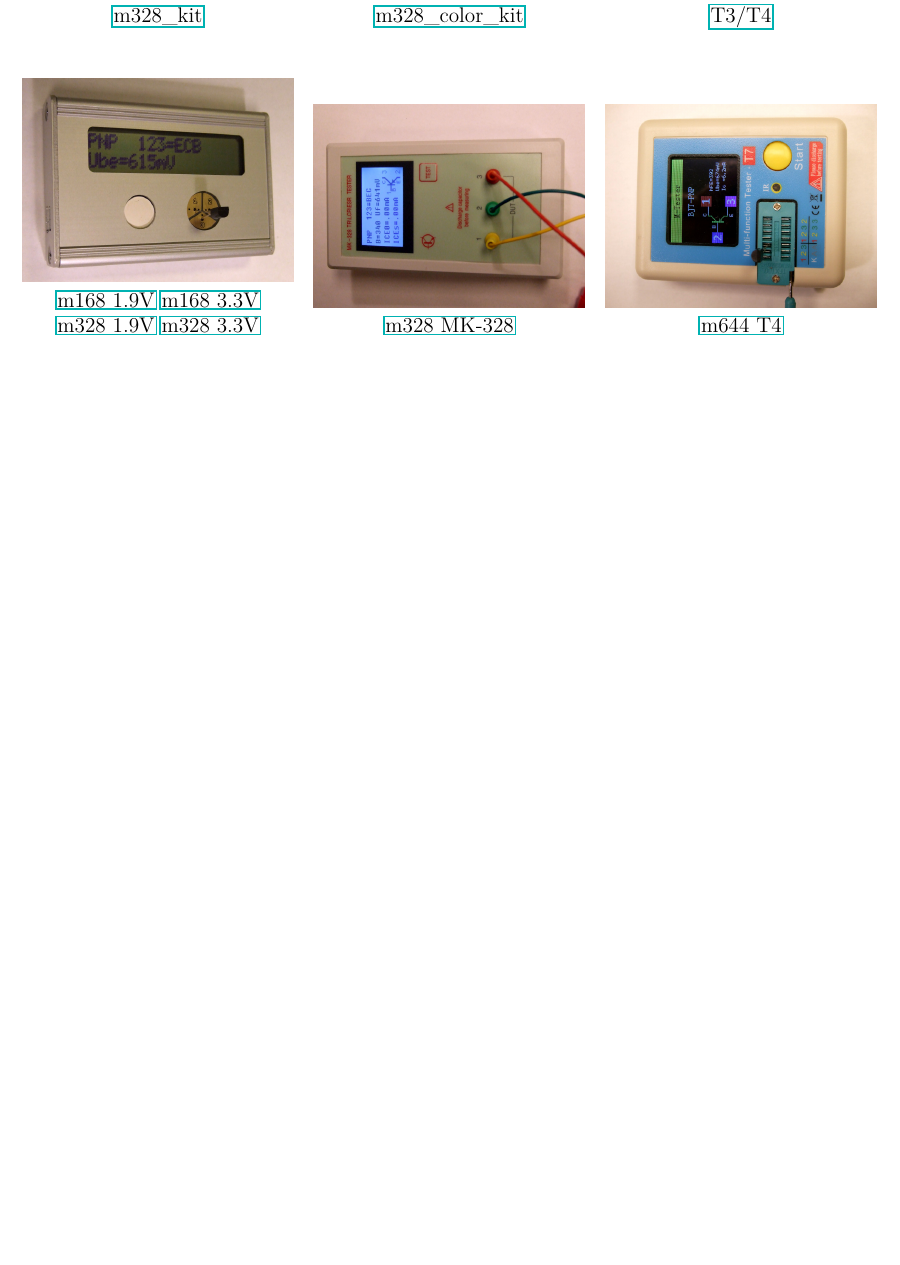
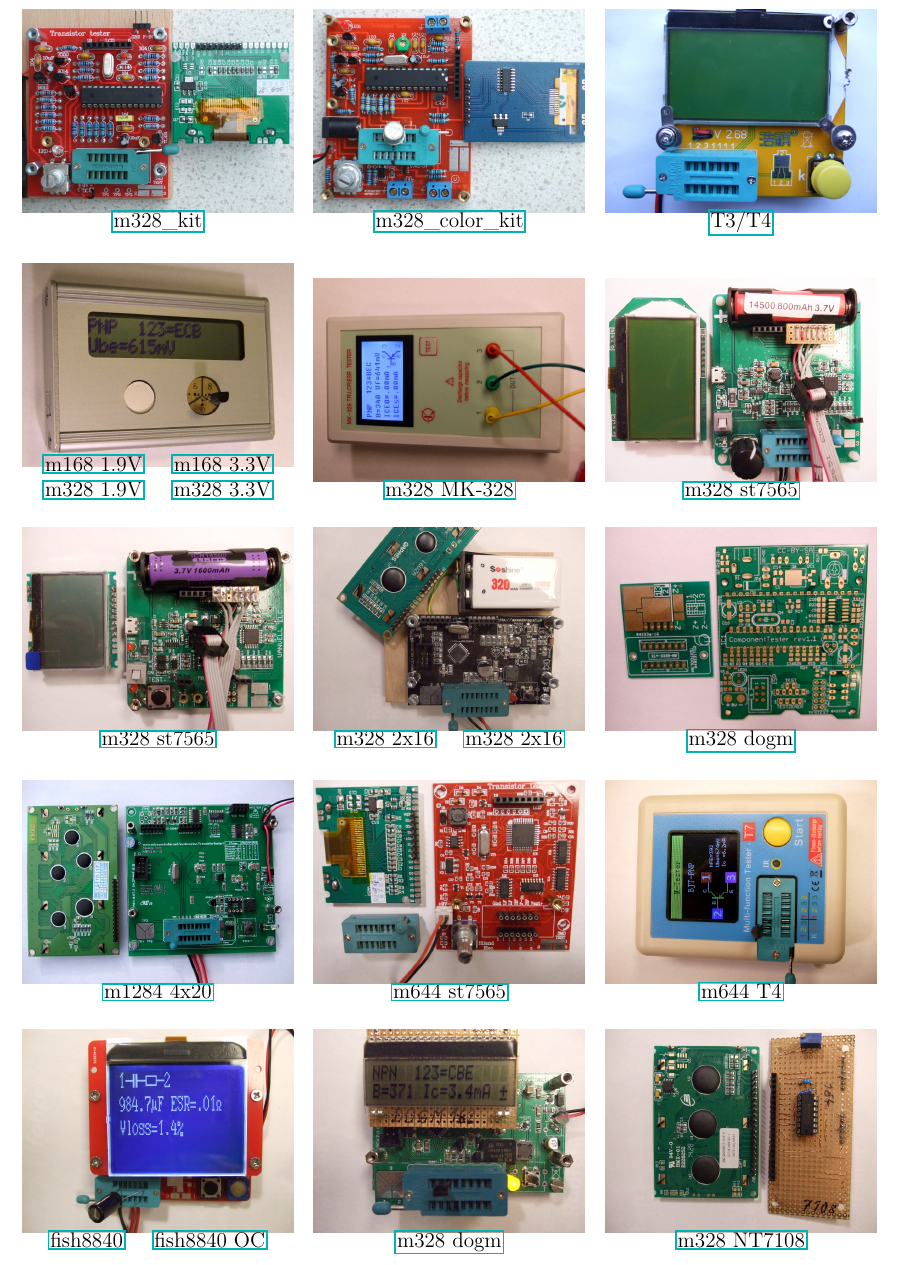
Before and after one commit to kubi48/TransistorTester-documentation, a LaTeX document (pdftex/german/picture-link.tex): part of the page, cut so that both start at the same text, the shorter picture padded with empty space. Compiled offline with pdfLaTeX.

Commit message:
new pictures for picture-link

```diff
--- a/pdftex/german/picture-link.tex
+++ b/pdftex/german/picture-link.tex
@@ -19,50 +19,128 @@
 %\sloppy			% Blocksatz
 
 \begin{document}
-
-
-
+\vspace{-1em}
 \begin{figure}[H]
   \begin{subfigure}[b]{.3\textwidth}
     \centering
     \includegraphics[width=1.\textwidth]{../PNG/Kit_ST7565b.jpg}
+	  \\ \vspace{-0.5em}
 	  {\href{run:./trunk/mega328_st7565_kit/.}{m328\_kit}}
   \end{subfigure}
 ~
   \begin{subfigure}[b]{.3\textwidth}	% 9cm
     \centering
     \includegraphics[width=1.\textwidth]{../PNG/Kit_Color_b.jpg}
+	  \\ \vspace{-0.5em}
 	  {\href{run:./trunk/mega328_color_kit/.}{m328\_color\_kit}}
   \end{subfigure}
 ~
   \begin{subfigure}[b]{.3\textwidth}	% 9cm
     \centering
     \includegraphics[width=1.\textwidth]{../PNG/T3_Front.JPG}
+	  \\ \vspace{-0.5em}
 	  {\href{run:./trunk/mega328_T3_T4_st7565/.}{T3/T4}}
   \end{subfigure}
 %  \caption{y}
 \end{figure}
-
+\vspace{-1em}
 \begin{figure}[H]
   \begin{subfigure}[b]{.3\textwidth}
     \centering
     \includegraphics[width=1.\textwidth]{../PNG/Fifi_total.JPG}
-	  {\href{run:./trunk/mega168_1.9V/.}{m168 1.9V}}
+	  \\ \vspace{-1.em}
+	  {\href{run:./trunk/mega168_1.9V/.}{m168 1.9V}} \hspace{10pt}
 	  {\href{run:./trunk/mega168_3.3V/.}{m168 3.3V}} \\
-	  {\href{run:./trunk/mega328_1.9V/.}{m328 1.9V}}
+	  {\href{run:./trunk/mega328_1.9V/.}{m328 1.9V}} \hspace{10pt}
 	  {\href{run:./trunk/mega328_3.3V/.}{m328 3.3V}}
+  \end{subfigure}
+~
+  \begin{subfigure}[b]{.3\textwidth}
+    \centering
+    \includegraphics[width=1.\textwidth]{../PNG/MK328_total.JPG}
+	  \\ \vspace{-0.5em}
+	  {\href{run:./trunk/mega328_MK-328/.}{m328 MK-328}}
+  \end{subfigure}
+~
+  \begin{subfigure}[b]{.3\textwidth}
+    \centering
+    \includegraphics[width=1.\textwidth]{../PNG/m328_wei_st7565.JPG}
+	  \\ \vspace{-0.5em}
+	  {\href{run:./trunk/mega328_wei_st7565/.}{m328 st7565}}
+  \end{subfigure}
+%  \caption{y}
+\end{figure}
+\vspace{-1em}
+\begin{figure}[H]
+  \begin{subfigure}[b]{.3\textwidth}
+    \centering
+    \includegraphics[width=1.\textwidth]{../PNG/m328_van_st7565.JPG}
+	  \\ \vspace{-0.5em}
+	  {\href{run:./trunk/mega328_wei_st7565/.}{m328 st7565}}
+  \end{subfigure}
+~
+  \begin{subfigure}[b]{.3\textwidth}
+    \centering
+    \includegraphics[width=1.\textwidth]{../PNG/m328_2x16.JPG}
+	  \\ \vspace{-0.5em}
+	  {\href{run:./trunk/mega328_2X16_menu/.}{m328 2x16}} \hspace{10pt}
+	  {\href{run:./trunk/mega328/.}{m328 2x16}}
+  \end{subfigure}
+~
+  \begin{subfigure}[b]{.3\textwidth}
+    \centering
+    \includegraphics[width=1.\textwidth]{../PNG/m328_moritz.JPG}
+	  \\ \vspace{-0.5em}
+	  {\href{run:./trunk/mega328_strip_grid_dogm/.}{m328 dogm}}
+  \end{subfigure}
+%  \caption{y}
+\end{figure}
+\vspace{-1em}
+\begin{figure}[H]
+  \begin{subfigure}[b]{.3\textwidth}
+    \centering
+    \includegraphics[width=1.\textwidth]{../PNG/m644_4x20.JPG}
+	  \\ \vspace{-0.5em}
+	  {\href{run:./trunk/mega644_LCD2004/.}{m1284 4x20}}
   \end{subfigure}
 ~
   \begin{subfigure}[b]{.3\textwidth}	% 9cm
     \centering
-    \includegraphics[width=1.\textwidth]{../PNG/MK328_total.JPG}
-	  {\href{run:./trunk/mega328_MK-328/.}{m328 MK-328}}
+    \includegraphics[width=1.\textwidth]{../PNG/m644_hiland.JPG}
+	  \\ \vspace{-0.5em}
+	  {\href{run:./trunk/mega644_hiland_m644/.}{m644 st7565}}
   \end{subfigure}
 ~
   \begin{subfigure}[b]{.3\textwidth}	% 9cm
     \centering
     \includegraphics[width=1.\textwidth]{../PNG/T7_total.JPG}
+	  \\ \vspace{-0.5em}
 	  {\href{run:./trunk/mega644_T7_Mod/.}{m644 T4}}
+  \end{subfigure}
+%  \caption{y}
+\end{figure}
+\vspace{-1em}
+\begin{figure}[H]
+  \begin{subfigure}[b]{.3\textwidth}
+    \centering
+    \includegraphics[width=1.\textwidth]{../PNG/m328_fish8840.JPG}
+	  \\ \vspace{-0.5em}
+	  {\href{run:./trunk/mega328_fish8840/.}{fish8840}} \hspace{10pt}
+	  {\href{run:./trunk/mega328_fish8840_OC/.}{fish8840 OC}}
+  \end{subfigure}
+~
+  \begin{subfigure}[b]{.3\textwidth}	% 9cm
+    \centering
+    \includegraphics[width=1.\textwidth]{../PNG/m328_dogm.JPG}
+	  \\ \vspace{-0.5em}
+	  {\href{run:./trunk/mega328_dogm/.}{m328 dogm}}
+  \end{subfigure}
+~
+  \begin{subfigure}[b]{.3\textwidth}	% 9cm
+    \centering
+    \includegraphics[width=1.\textwidth]{../PNG/Adapter_7108.JPG}
+	  \\ \vspace{-0.5em}
+	  {\href{run:./trunk/mega328_st7108/.}{m328 NT7108}}
   \end{subfigure}
 %  \caption{y}
 \end{figure}
```
Also changed, not shown: pdftex/PNG/Adapter_7108.JPG (added), pdftex/PNG/Adapter_oled_spi.JPG (added), pdftex/PNG/Adapter_ssd1206_i2c.JPG (added), pdftex/PNG/m328_2x16.JPG (added), pdftex/PNG/m328_dogm.JPG (added), pdftex/PNG/m328_fish8840.JPG (added), pdftex/PNG/m328_moritz.JPG (added), pdftex/PNG/m328_van_st7565.JPG (added), pdftex/PNG/m328_wei_st7565.JPG (added), pdftex/PNG/m644_4x20.JPG (added), pdftex/PNG/m644_hiland.JPG (added), pdftex/PNG/m644_ukraine_st7565.JPG (added), pdftex/german/Makefile, pdftex/german/picture-link.pdf, 2 more files, 2 other files.
